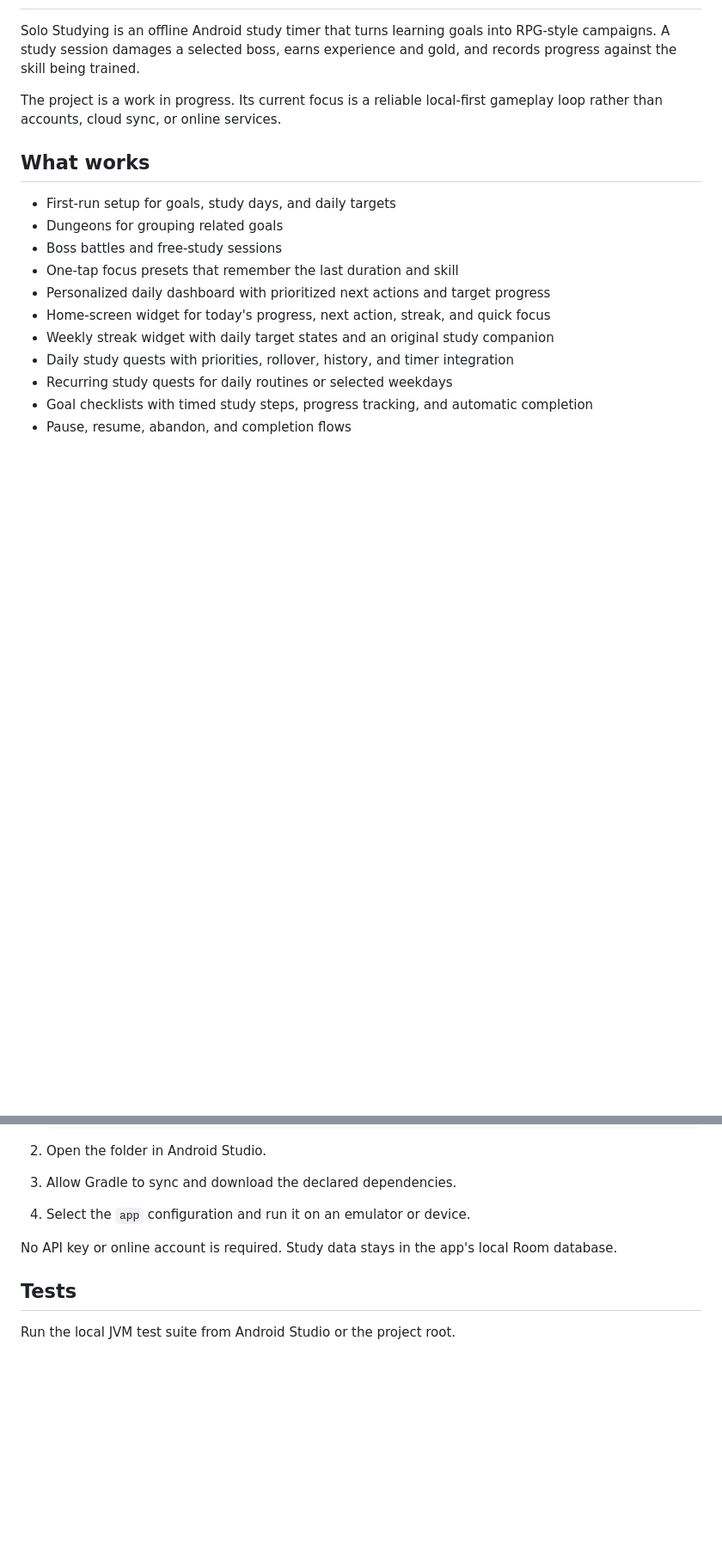
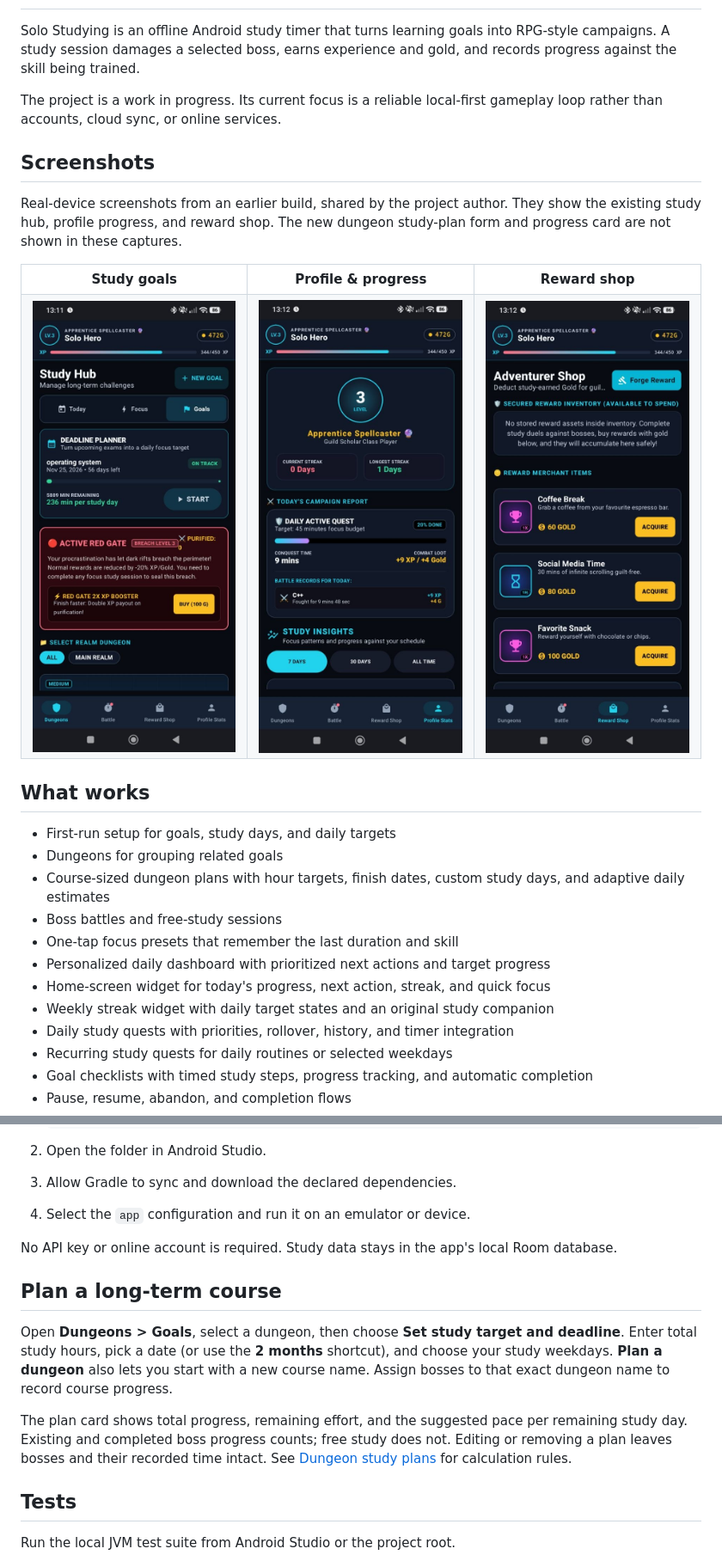
Before and after one commit to amkumirab/solo-studying-app, a Markdown page: README.md, 2 parts joined by grey strips. Shown at 86% size. GitHub-like rendering; pictures changed too: docs/screenshots/profile-stats.png (added), docs/screenshots/reward-shop.png (added), docs/screenshots/study-goals.png (added); blank space fills up the shorter version.

```diff
--- a/README.md
+++ b/README.md
@@ -7,10 +7,30 @@ and gold, and records progress against the skill being trained.
 The project is a work in progress. Its current focus is a reliable local-first
 gameplay loop rather than accounts, cloud sync, or online services.
 
+## Screenshots
+
+Real-device screenshots from an earlier build, shared by the project author.
+They show the existing study hub, profile progress, and reward shop. The new
+dungeon study-plan form and progress card are not shown in these captures.
+
+<table>
+  <tr>
+    <th>Study goals</th>
+    <th>Profile &amp; progress</th>
+    <th>Reward shop</th>
+  </tr>
+  <tr>
+    <td><img src="docs/screenshots/study-goals.png" width="240" alt="Study hub with goal deadlines, daily study estimates, and dungeon categories" /></td>
+    <td><img src="docs/screenshots/profile-stats.png" width="240" alt="Profile with level progression, study streaks, daily campaign report, and study insights" /></td>
+    <td><img src="docs/screenshots/reward-shop.png" width="240" alt="Reward shop with a coffee break, social media time, and a favorite snack purchasable with study-earned gold" /></td>
+  </tr>
+</table>
+
 ## What works
 
 - First-run setup for goals, study days, and daily targets
 - Dungeons for grouping related goals
+- Course-sized dungeon plans with hour targets, finish dates, custom study days, and adaptive daily estimates
 - Boss battles and free-study sessions
 - One-tap focus presets that remember the last duration and skill
 - Personalized daily dashboard with prioritized next actions and target progress
@@ -90,6 +110,18 @@ access in one place.
 No API key or online account is required. Study data stays in the app's local
 Room database.
 
+## Plan a long-term course
+
+Open **Dungeons > Goals**, select a dungeon, then choose **Set study target and
+deadline**. Enter total study hours, pick a date (or use the **2 months** shortcut),
+and choose your study weekdays. **Plan a dungeon** also lets you start with a new
+course name. Assign bosses to that exact dungeon name to record course progress.
+
+The plan card shows total progress, remaining effort, and the suggested pace per
+remaining study day. Existing and completed boss progress counts; free study does
+not. Editing or removing a plan leaves bosses and their recorded time intact.
+See [Dungeon study plans](docs/DUNGEON_STUDY_PLANS.md) for calculation rules.
+
 ## Tests
 
 Run the local JVM test suite from Android Studio or the project root.
```
Also changed, not shown: other parts of README.md (+1 -1 lines), docs/DUNGEON_STUDY_PLANS.md (added, +35 -0 lines), 11 other files.
